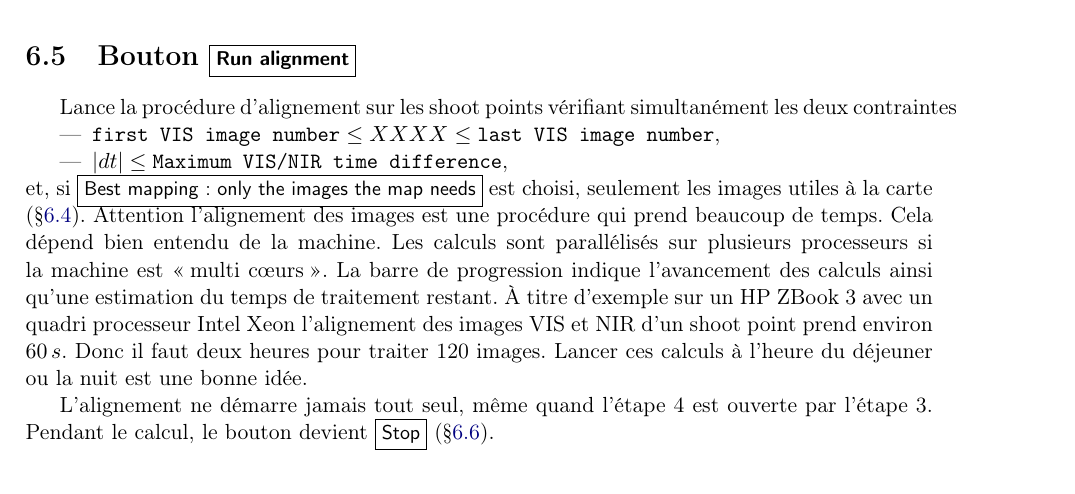
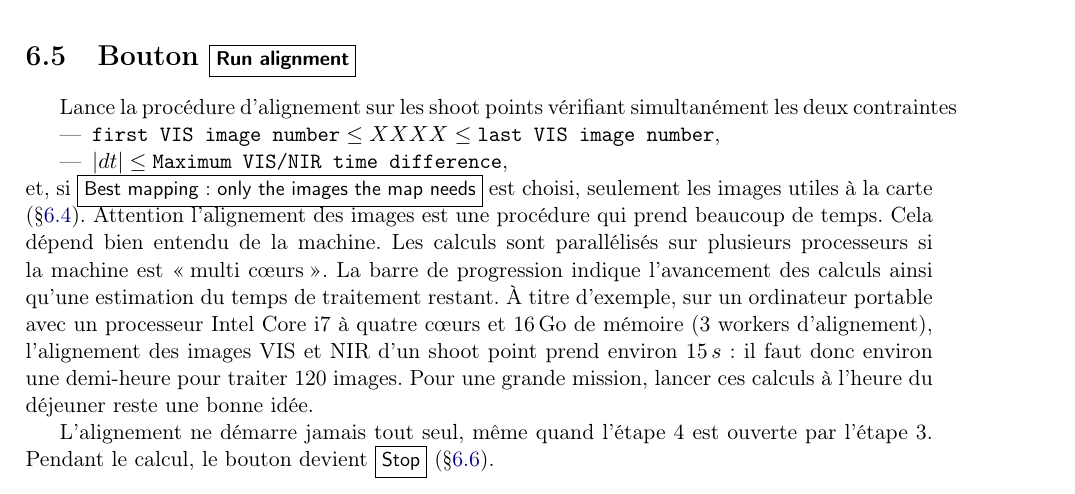
Before and after one commit to wisescootering/infrareddrone, a LaTeX thesis (help/irdrone_help.tex): part of page 46 of 80, cut so that both start at the same text. Compiled offline with pdfLaTeX.

Commit message:
Manual: Step 4 takes about 15 s per shoot point on a quad-core laptop (it said 60 s)

```diff
--- a/help/irdrone_help.tex
+++ b/help/irdrone_help.tex
@@ -1002,7 +1002,7 @@ Lance la procédure d'alignement sur les shoot points vérifiant simultanément
 	\item $|dt|\leq \texttt{Maximum VIS/NIR time difference}$,
 \end{itemize}
 et, si \bouton{Best mapping: only the images the map needs} est choisi, seulement les images utiles à la carte (§\ref{btn:step4_best_mapping}).
-Attention l'alignement des images est une procédure qui prend beaucoup de temps. Cela dépend bien entendu de la machine. Les  calculs sont parallélisés sur plusieurs processeurs si la machine est \og multi c\oe urs \fg. La barre de progression indique l'avancement des calculs ainsi qu'une estimation du temps de traitement restant. À titre d'exemple sur un HP ZBook 3 avec un quadri processeur Intel Xeon l'alignement des images VIS et NIR d'un shoot point prend environ $60\,s$. Donc il faut deux heures pour traiter 120 images. Lancer ces calculs à l'heure du déjeuner ou la nuit est une bonne idée.
+Attention l'alignement des images est une procédure qui prend beaucoup de temps. Cela dépend bien entendu de la machine. Les  calculs sont parallélisés sur plusieurs processeurs si la machine est \og multi c\oe urs \fg. La barre de progression indique l'avancement des calculs ainsi qu'une estimation du temps de traitement restant. À titre d'exemple, sur un ordinateur portable avec un processeur Intel Core~i7 à quatre c\oe urs et 16\,Go de mémoire (3 workers d'alignement), l'alignement des images VIS et NIR d'un shoot point prend environ $15\,s$ : il faut donc environ une demi-heure pour traiter 120 images. Pour une grande mission, lancer ces calculs à l'heure du déjeuner reste une bonne idée.
 
 L'alignement ne démarre jamais tout seul, même quand l'étape~4 est ouverte par l'étape~3. Pendant le calcul, le bouton devient \bouton{Stop} (§\ref{btn:step4_stop}).
 
```
Also changed, not shown: help/irdrone_help_en.tex (+1 -1 lines).
